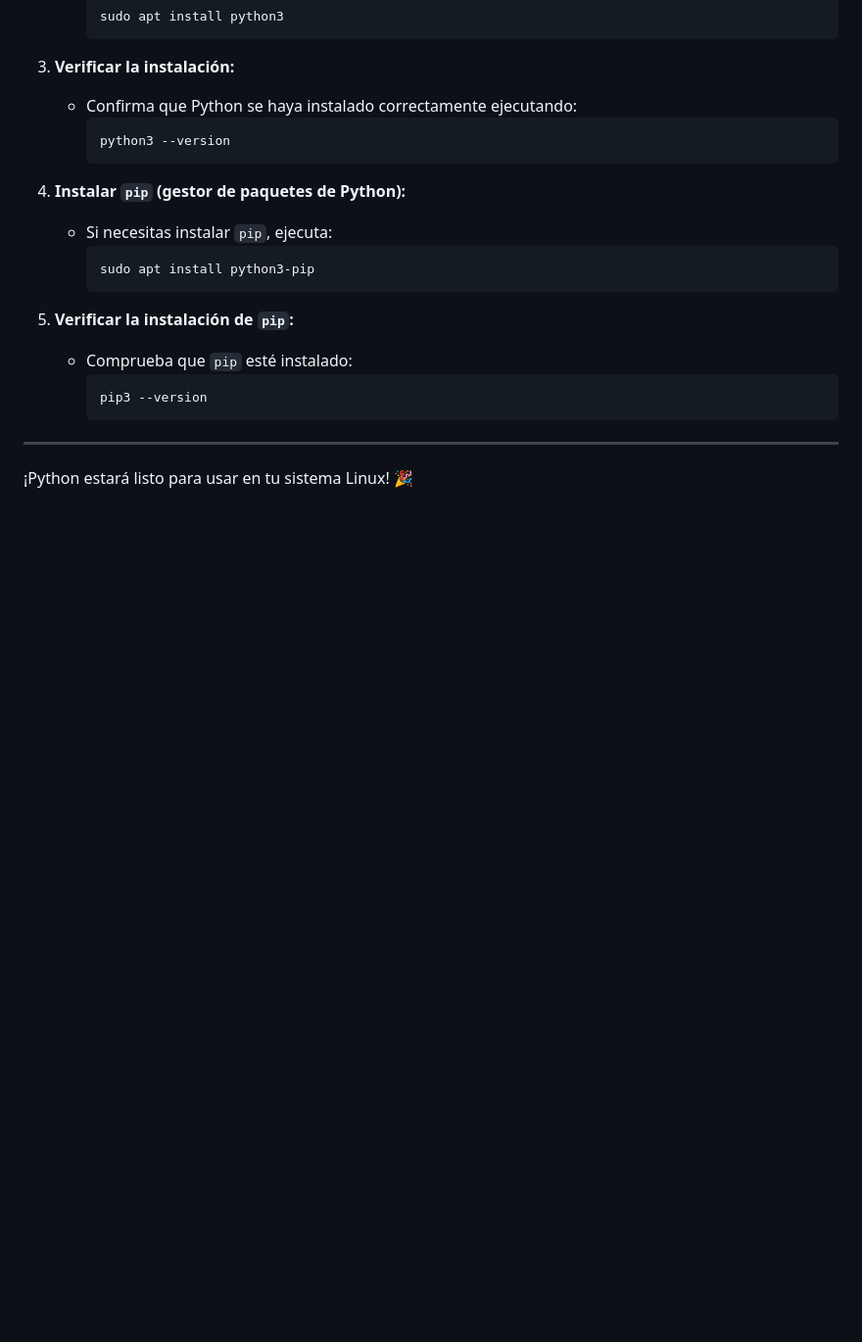
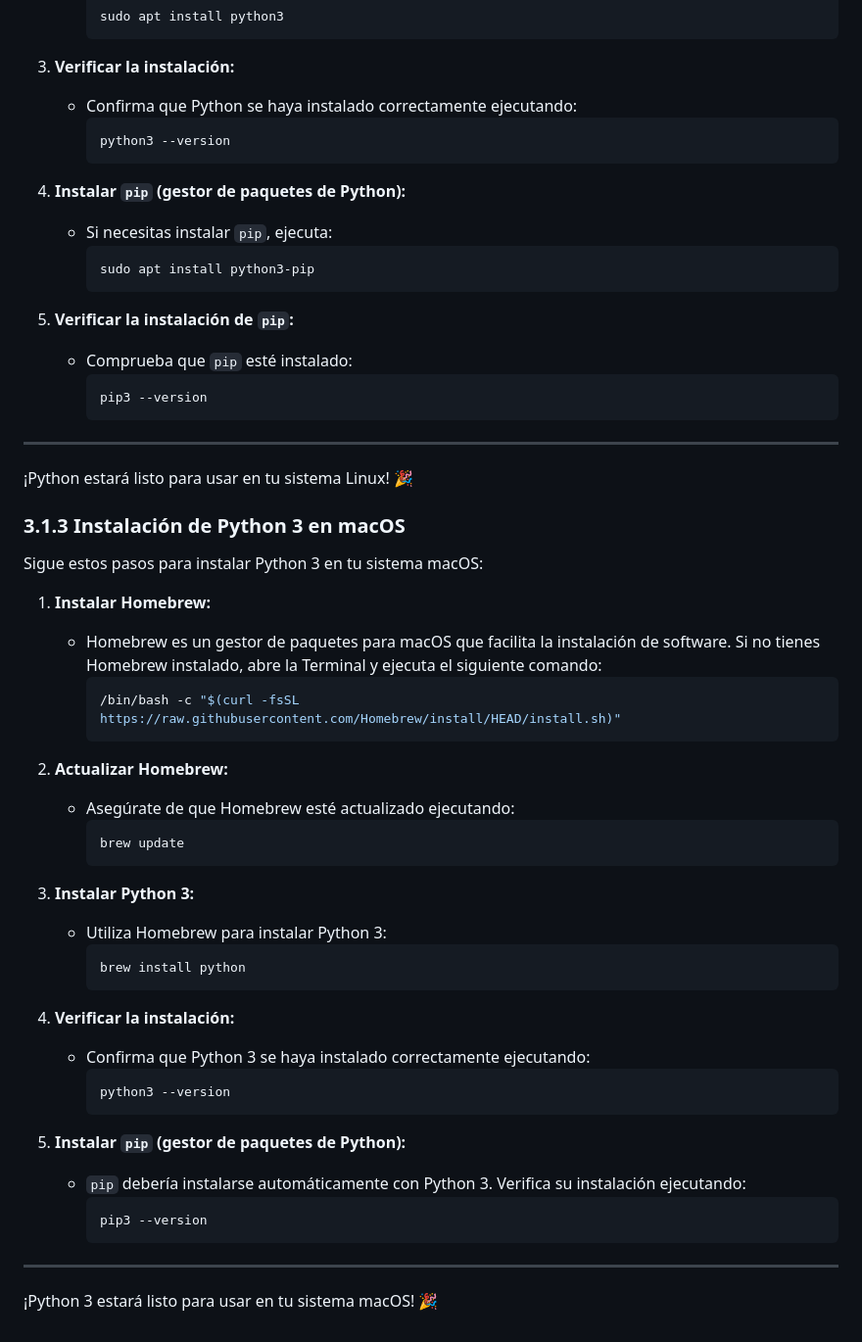
Before and after one commit to Fhernd/proy07_parqueadero, a Markdown page: README.md, the part around the change. Shown at 98% size. Rendered like a GitHub page; blank space fills up the shorter version.

Commit message:
Instalación de Python en el sistema operativo macOS.

````diff
--- a/README.md
+++ b/README.md
@@ -109,3 +109,42 @@ Sigue estos pasos para instalar Python en tu sistema Linux:
 ---
 
 ¡Python estará listo para usar en tu sistema Linux! 🎉
+
+
+### 3.1.3 Instalación de Python 3 en macOS
+
+Sigue estos pasos para instalar Python 3 en tu sistema macOS:
+
+1. **Instalar Homebrew:**
+   - Homebrew es un gestor de paquetes para macOS que facilita la instalación de software. Si no tienes Homebrew instalado, abre la Terminal y ejecuta el siguiente comando:
+     ```bash
+     /bin/bash -c "$(curl -fsSL https://raw.githubusercontent.com/Homebrew/install/HEAD/install.sh)"
+     ```
+
+2. **Actualizar Homebrew:**
+   - Asegúrate de que Homebrew esté actualizado ejecutando:
+     ```bash
+     brew update
+     ```
+
+3. **Instalar Python 3:**
+   - Utiliza Homebrew para instalar Python 3:
+     ```bash
+     brew install python
+     ```
+
+4. **Verificar la instalación:**
+   - Confirma que Python 3 se haya instalado correctamente ejecutando:
+     ```bash
+     python3 --version
+     ```
+
+5. **Instalar `pip` (gestor de paquetes de Python):**
+   - `pip` debería instalarse automáticamente con Python 3. Verifica su instalación ejecutando:
+     ```bash
+     pip3 --version
+     ```
+
+---
+
+¡Python 3 estará listo para usar en tu sistema macOS! 🎉
````
